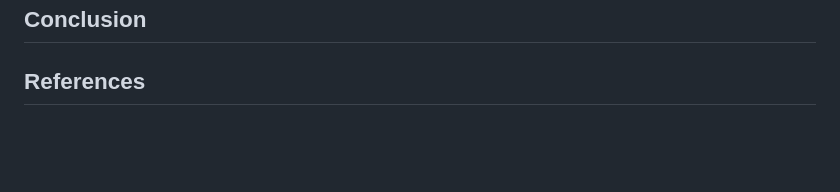
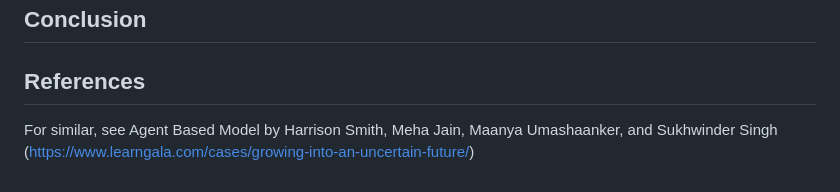
Before and after one commit to MaxwellMkondiwa/Rice_Wheat_System_SDS_Tool, a Markdown page: README.md, the part around the change. Drawn GitHub-style; blank space fills up the shorter version.

```diff
--- a/README.md
+++ b/README.md
@@ -49,3 +49,5 @@ Iterate by adjusting the optimal amounts in the direction of optimality while ho
 
 
 ## References
+
+For similar, see Agent Based Model by Harrison Smith, Meha Jain, Maanya Umashaanker, and Sukhwinder Singh (https://www.learngala.com/cases/growing-into-an-uncertain-future/)
```
